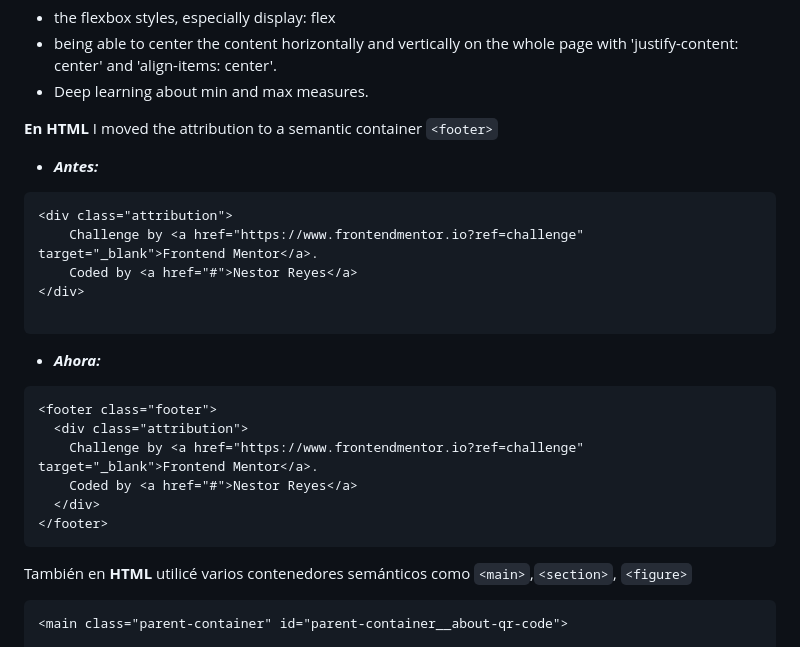
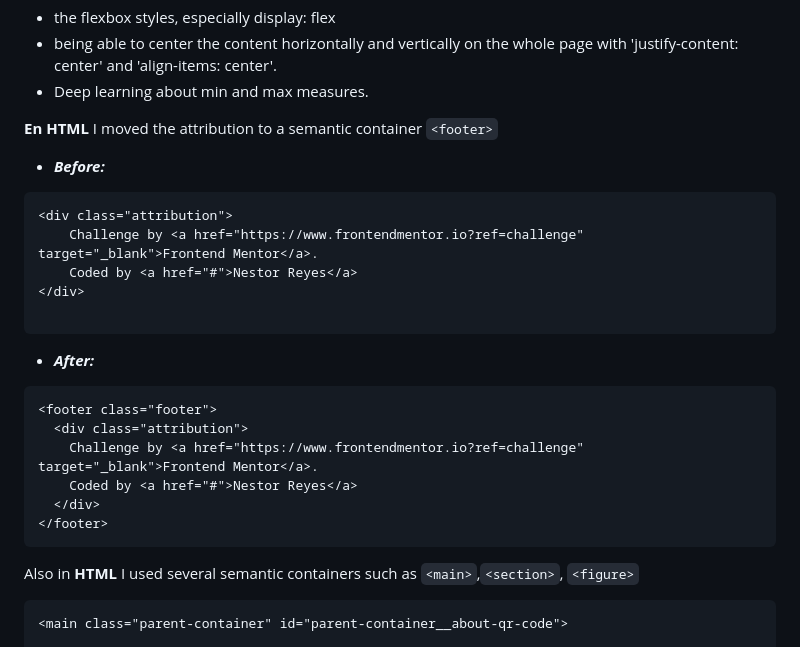
Before and after one commit to Reyesnes/Frontend-Mentor-Challenges, a Markdown page: chllg01_qr-code-component/README-projectSolution.md, the part around the change. GitHub-like rendering.

Commit message:
:memo: docs(readme-projectSolution): Corrected comments that were in Spanish
Some lines of the Readme were written in Spanish. I had forgotten to translate them into English.

````diff
--- a/chllg01_qr-code-component/README-projectSolution.md
+++ b/chllg01_qr-code-component/README-projectSolution.md
@@ -58,7 +58,7 @@ The biggest learning I take away from this project is:
 
 **En HTML** I moved the attribution to a semantic container `<footer>`
 
- - **_Antes:_**
+ - **_Before:_**
 ```html
 <div class="attribution">
     Challenge by <a href="https://www.frontendmentor.io?ref=challenge" target="_blank">Frontend Mentor</a>.
@@ -67,7 +67,7 @@ The biggest learning I take away from this project is:
 
 ```
 
-- **_Ahora:_**
+- **_After:_**
 ```html
 <footer class="footer">
   <div class="attribution">
@@ -77,7 +77,7 @@ The biggest learning I take away from this project is:
 </footer>
 ```
 
-También en **HTML** utilicé varios contenedores semánticos como `<main>`,`<section>`, `<figure>`
+Also in **HTML** I used several semantic containers such as `<main>`,`<section>`, `<figure>`
 ```html
 <main class="parent-container" id="parent-container__about-qr-code">
 
````
